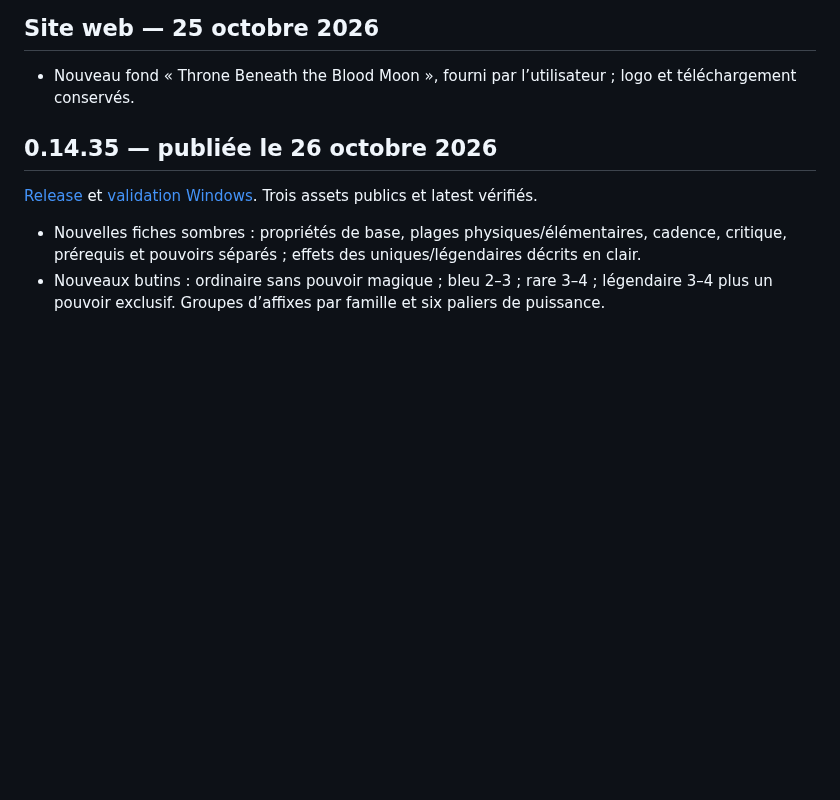
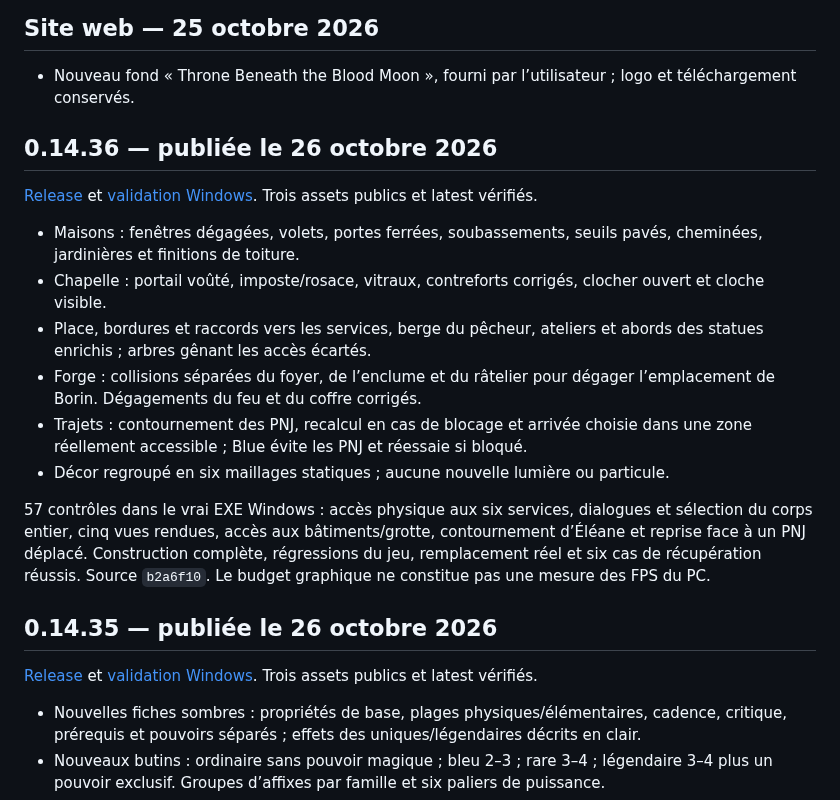
Before and after one commit to evansuka/Throne-of-Ashes-updates, a Markdown page: CHANGELOG.md, the part around the change. GitHub-like rendering; blank space fills up the shorter version.

Commit message:
Documenter le village et les PNJ de la 0.14.36 publiee

```diff
--- a/CHANGELOG.md
+++ b/CHANGELOG.md
@@ -3,6 +3,19 @@
 ## Site web — 25 octobre 2026
 
 - Nouveau fond « Throne Beneath the Blood Moon », fourni par l’utilisateur ; logo et téléchargement conservés.
+
+## 0.14.36 — publiée le 26 octobre 2026
+
+[Release](https://github.com/evansuka/Throne-of-Ashes-updates/releases/tag/v0.14.36) et [validation Windows](https://github.com/evansuka/Throne-of-Ashes-updates/actions/runs/40302740827). Trois assets publics et latest vérifiés.
+
+- Maisons : fenêtres dégagées, volets, portes ferrées, soubassements, seuils pavés, cheminées, jardinières et finitions de toiture.
+- Chapelle : portail voûté, imposte/rosace, vitraux, contreforts corrigés, clocher ouvert et cloche visible.
+- Place, bordures et raccords vers les services, berge du pêcheur, ateliers et abords des statues enrichis ; arbres gênant les accès écartés.
+- Forge : collisions séparées du foyer, de l’enclume et du râtelier pour dégager l’emplacement de Borin. Dégagements du feu et du coffre corrigés.
+- Trajets : contournement des PNJ, recalcul en cas de blocage et arrivée choisie dans une zone réellement accessible ; Blue évite les PNJ et réessaie si bloqué.
+- Décor regroupé en six maillages statiques ; aucune nouvelle lumière ou particule.
+
+57 contrôles dans le vrai EXE Windows : accès physique aux six services, dialogues et sélection du corps entier, cinq vues rendues, accès aux bâtiments/grotte, contournement d’Éléane et reprise face à un PNJ déplacé. Construction complète, régressions du jeu, remplacement réel et six cas de récupération réussis. Source `b2a6f10`. Le budget graphique ne constitue pas une mesure des FPS du PC.
 
 ## 0.14.35 — publiée le 26 octobre 2026
 
```
Also changed, not shown: README.md (+4 -2 lines).
